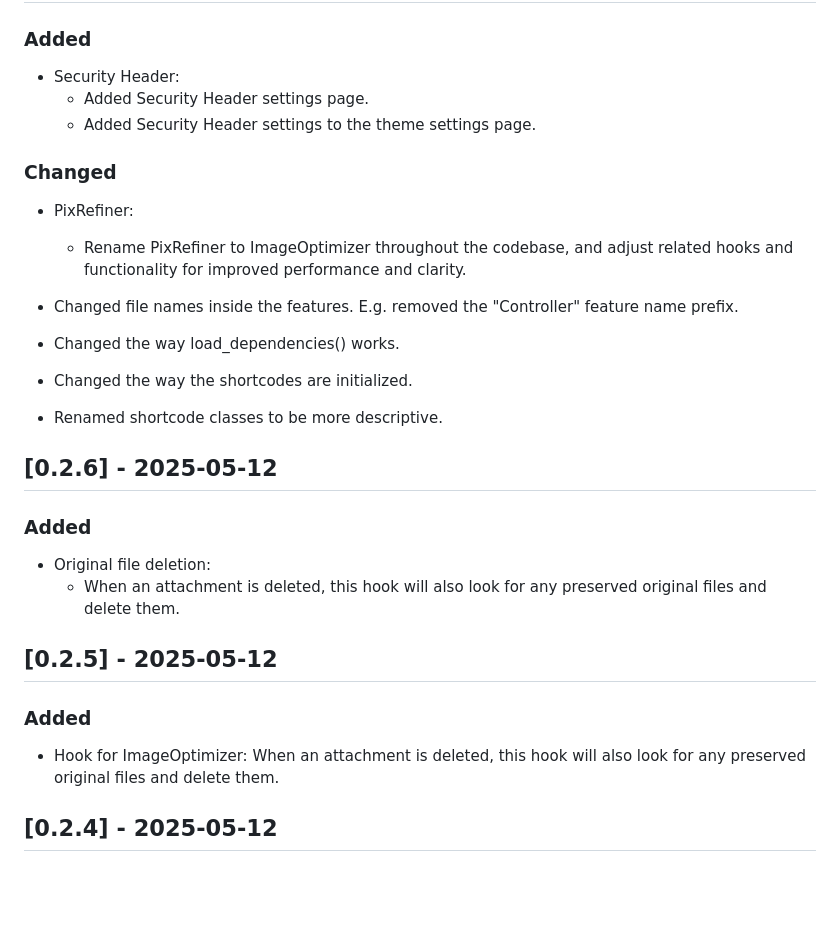
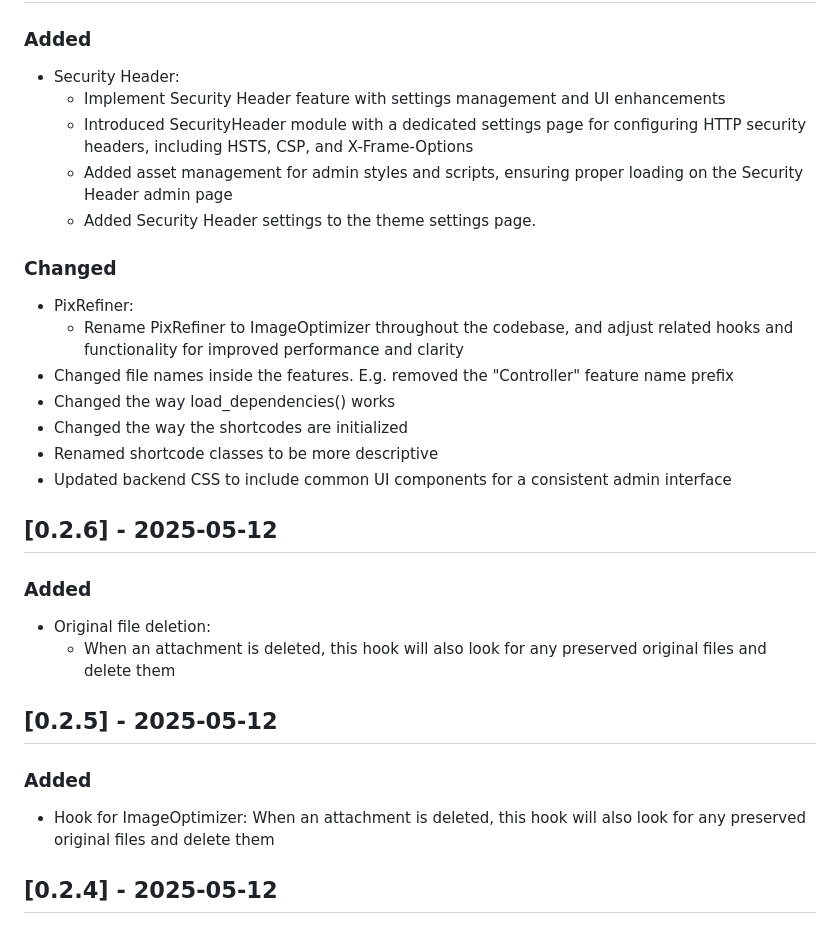
Before and after one commit to dsnger/sfx-bricks-child, a Markdown page: CHANGELOG.md, the part around the change. Rendered like a GitHub page; blank space fills up the shorter version.

Commit message:
Update CHANGELOG.md for version 0.2.7

```diff
--- a/CHANGELOG.md
+++ b/CHANGELOG.md
@@ -11,31 +11,33 @@ and this project adheres to [Semantic Versioning](https://semver.org/spec/v2.0.0
 ### Added
 
 - Security Header:
-  - Added Security Header settings page.
+  - Implement Security Header feature with settings management and UI enhancements
+  - Introduced SecurityHeader module with a dedicated settings page for configuring HTTP security headers, including HSTS, CSP, and X-Frame-Options
+  - Added asset management for admin styles and scripts, ensuring proper loading on the Security Header admin page
   - Added Security Header settings to the theme settings page.
 
 ### Changed
 
 - PixRefiner:
-  - Rename PixRefiner to ImageOptimizer throughout the codebase, and adjust related hooks and functionality for improved performance and clarity.
-
-- Changed file names inside the features. E.g. removed the "Controller" feature name prefix.
-- Changed the way load_dependencies() works.
-- Changed the way the shortcodes are initialized.
-- Renamed shortcode classes to be more descriptive.
+  - Rename PixRefiner to ImageOptimizer throughout the codebase, and adjust related hooks and functionality for improved performance and clarity
+- Changed file names inside the features. E.g. removed the "Controller" feature name prefix
+- Changed the way load_dependencies() works
+- Changed the way the shortcodes are initialized
+- Renamed shortcode classes to be more descriptive
+- Updated backend CSS to include common UI components for a consistent admin interface
 
 ## [0.2.6] - 2025-05-12
 
 ### Added
 
 - Original file deletion:
-  - When an attachment is deleted, this hook will also look for any preserved original files and delete them.
+  - When an attachment is deleted, this hook will also look for any preserved original files and delete them
 
 ## [0.2.5] - 2025-05-12
 
 ### Added
 
-- Hook for ImageOptimizer: When an attachment is deleted, this hook will also look for any preserved original files and delete them.
+- Hook for ImageOptimizer: When an attachment is deleted, this hook will also look for any preserved original files and delete them
 
 ## [0.2.4] - 2025-05-12
 
```
